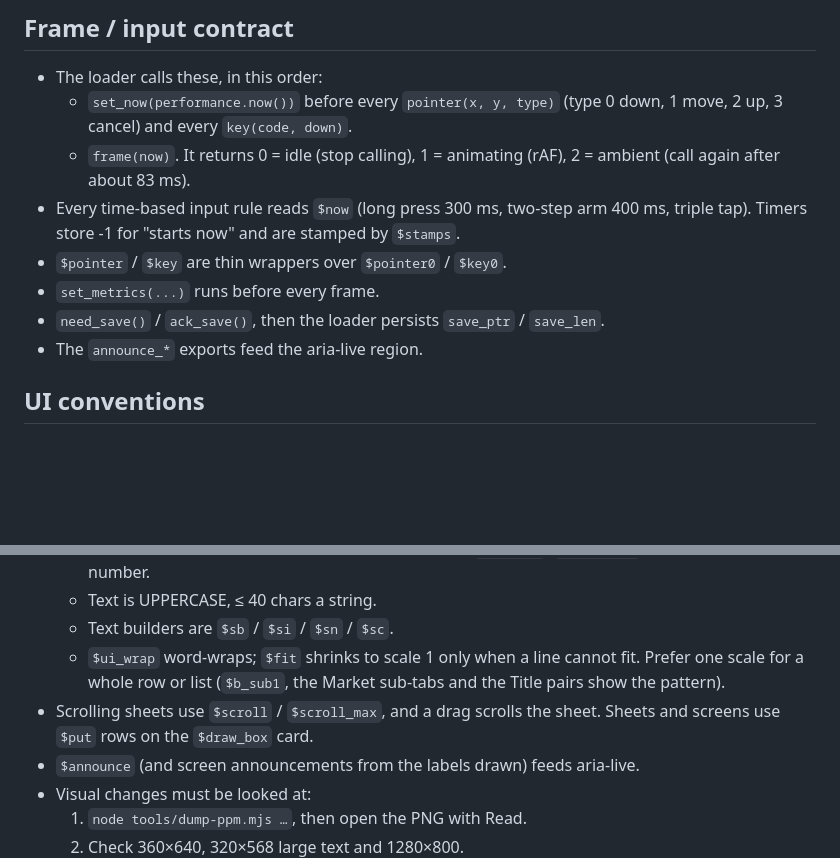
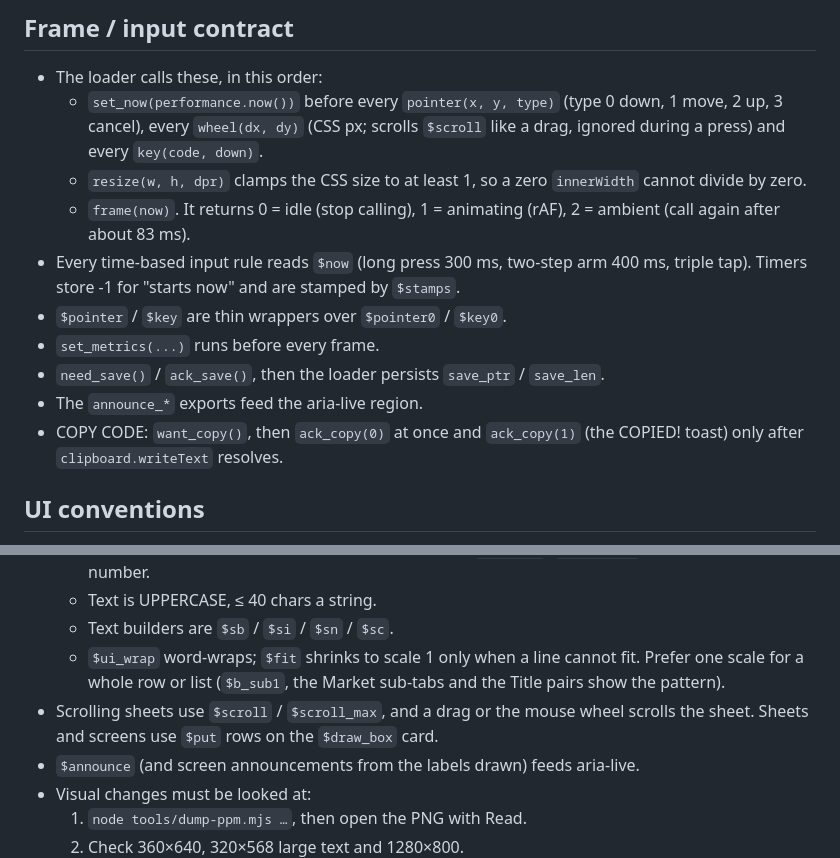
Before and after one commit to vithushanms/HarvestChain, a Markdown page: CLAUDE.md, 2 parts joined by grey strips. Rendered like a GitHub page; blank space fills up the shorter version.

```diff
--- a/CLAUDE.md
+++ b/CLAUDE.md
@@ -76,13 +76,15 @@ node tools/dump-ppm.mjs all | ui | ui <prefix> | <state> <w> <h> [dpr] [--large]
 ## Frame / input contract
 
 - The loader calls these, in this order:
-  - `set_now(performance.now())` before every `pointer(x, y, type)` (type 0 down, 1 move, 2 up, 3 cancel) and every `key(code, down)`.
+  - `set_now(performance.now())` before every `pointer(x, y, type)` (type 0 down, 1 move, 2 up, 3 cancel), every `wheel(dx, dy)` (CSS px; scrolls `$scroll` like a drag, ignored during a press) and every `key(code, down)`.
+  - `resize(w, h, dpr)` clamps the CSS size to at least 1, so a zero `innerWidth` cannot divide by zero.
   - `frame(now)`. It returns 0 = idle (stop calling), 1 = animating (rAF), 2 = ambient (call again after about 83 ms).
 - Every time-based input rule reads `$now` (long press 300 ms, two-step arm 400 ms, triple tap). Timers store -1 for "starts now" and are stamped by `$stamps`.
 - `$pointer` / `$key` are thin wrappers over `$pointer0` / `$key0`.
 - `set_metrics(...)` runs before every frame.
 - `need_save()` / `ack_save()`, then the loader persists `save_ptr` / `save_len`.
 - The `announce_*` exports feed the aria-live region.
+- COPY CODE: `want_copy()`, then `ack_copy(0)` at once and `ack_copy(1)` (the COPIED! toast) only after `clipboard.writeText` resolves.
 
 ## UI conventions
 
@@ -95,7 +97,7 @@ node tools/dump-ppm.mjs all | ui | ui <prefix> | <state> <w> <h> [dpr] [--large]
   - Text is UPPERCASE, ≤ 40 chars a string.
   - Text builders are `$sb` / `$si` / `$sn` / `$sc`.
   - `$ui_wrap` word-wraps; `$fit` shrinks to scale 1 only when a line cannot fit. Prefer one scale for a whole row or list (`$b_sub1`, the Market sub-tabs and the Title pairs show the pattern).
-- Scrolling sheets use `$scroll` / `$scroll_max`, and a drag scrolls the sheet. Sheets and screens use `$put` rows on the `$draw_box` card.
+- Scrolling sheets use `$scroll` / `$scroll_max`, and a drag or the mouse wheel scrolls the sheet. Sheets and screens use `$put` rows on the `$draw_box` card.
 - `$announce` (and screen announcements from the labels drawn) feeds aria-live.
 - Visual changes must be looked at:
   1. `node tools/dump-ppm.mjs …`, then open the PNG with Read.
```
Also changed, not shown: README.md (+8 -8 lines).
